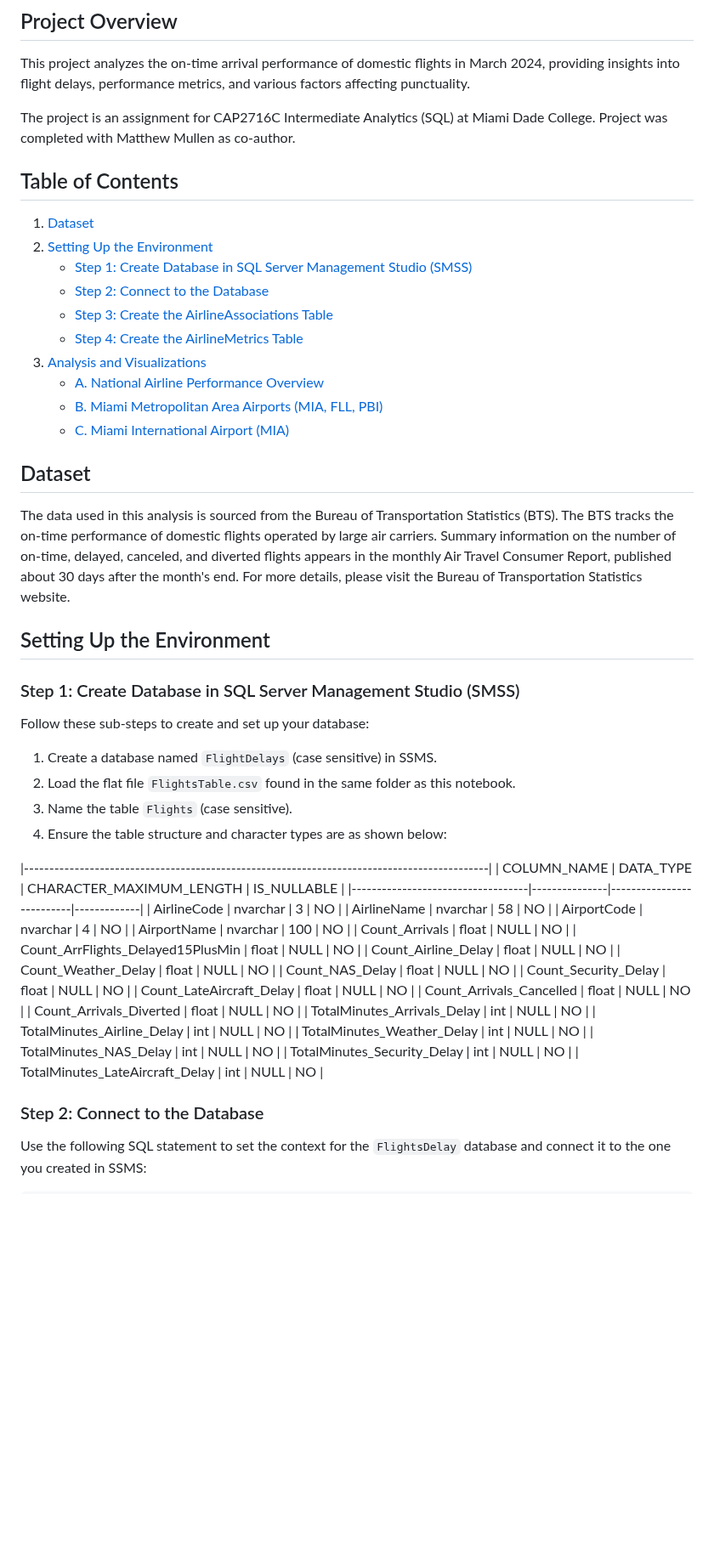
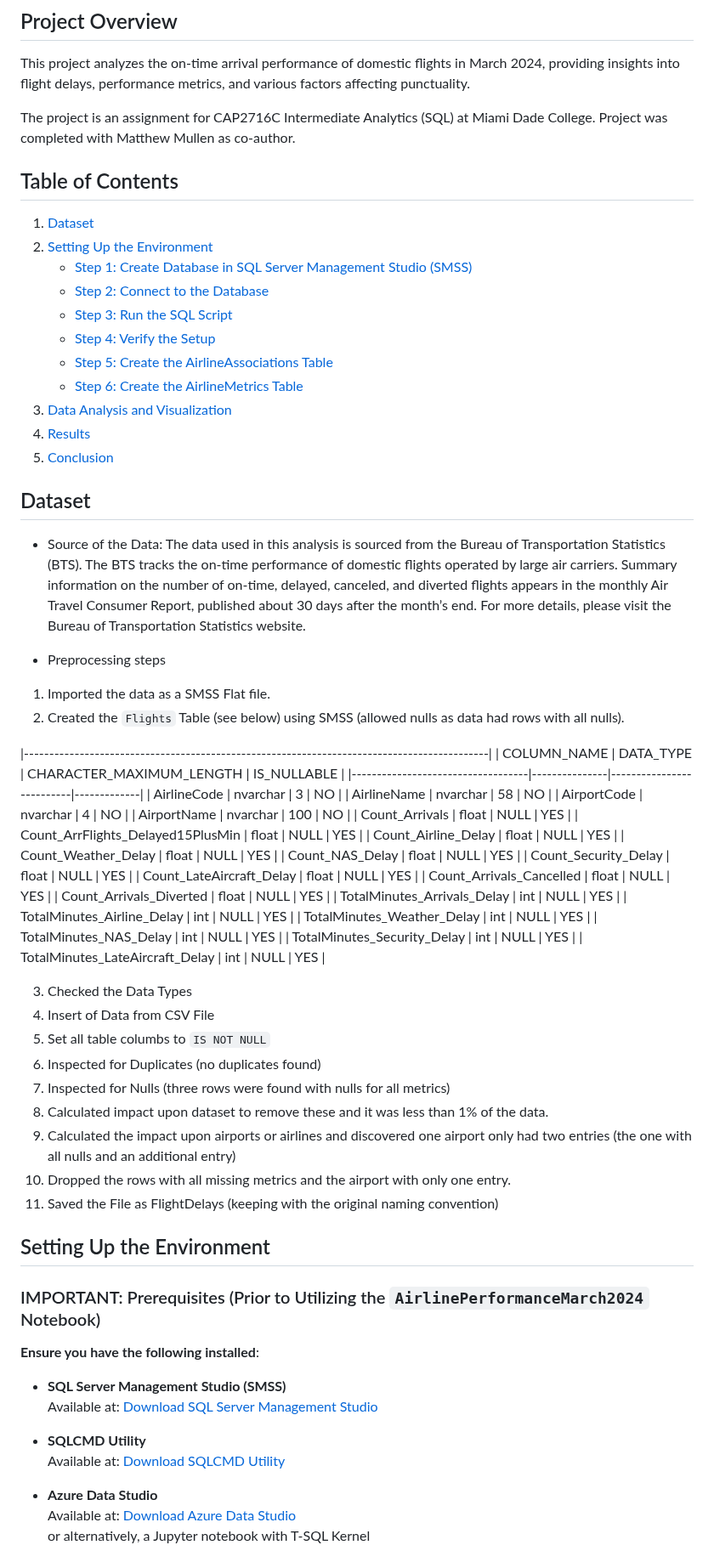
Before and after one commit to gomezphd/CAP2761C_Class_Project, a Markdown page: AirlinePerformanceAnalysis/README.md, the part around one of its changes. Shown at 85% size. Drawn GitHub-style; blank space fills up the shorter version.

Commit message:
Updated README with setup instructions

```diff
--- a/AirlinePerformanceAnalysis/README.md
+++ b/AirlinePerformanceAnalysis/README.md
@@ -3,30 +3,28 @@
 ## Project Overview
 This project analyzes the on-time arrival performance of domestic flights in March 2024, providing insights into flight delays, performance metrics, and various factors affecting punctuality.
 
-The project is an assignment for CAP2716C Intermediate Analytics (SQL) at Miami Dade College.  Project was completed with Matthew Mullen as co-author.
+The project is an assignment for CAP2716C Intermediate Analytics (SQL) at Miami Dade College. Project was completed with Matthew Mullen as co-author.
 
 ## Table of Contents
 1. [Dataset](#dataset)
 2. [Setting Up the Environment](#setting-up-the-environment)
-    - [Step 1: Create Database in SQL Server Management Studio (SMSS)](#step-1-create-database-in-sql-server-management-studio-smss)
-    - [Step 2: Connect to the Database](#step-2-connect-to-the-database)
-    - [Step 3: Create the AirlineAssociations Table](#step-3-create-the-airlineassociations-table)
-    - [Step 4: Create the AirlineMetrics Table](#step-4-create-the-airlinemetrics-table)
-3. [Analysis and Visualizations](#analysis-and-visualizations)
-    - [A. National Airline Performance Overview](#a-national-airline-performance-overview)
-    - [B. Miami Metropolitan Area Airports (MIA, FLL, PBI)](#b-miami-metropolitan-area-airports-mia-fll-pbi)
-    - [C. Miami International Airport (MIA)](#c-miami-international-airport-mia)
+   - [Step 1: Create Database in SQL Server Management Studio (SMSS)](#step-1-create-database-in-sql-server-management-studio-smss)
+   - [Step 2: Connect to the Database](#step-2-connect-to-the-database)
+   - [Step 3: Run the SQL Script](#step-3-run-the-sql-script)
+   - [Step 4: Verify the Setup](#step-4-verify-the-setup)
+   - [Step 5: Create the AirlineAssociations Table](#step-5-create-the-airlineassociations-table)
+   - [Step 6: Create the AirlineMetrics Table](#step-6-create-the-airlinemetrics-table)
+3. [Data Analysis and Visualization](#data-analysis-and-visualization)
+4. [Results](#results)
+5. [Conclusion](#conclusion)
 
 ## Dataset
-The data used in this analysis is sourced from the Bureau of Transportation Statistics (BTS). The BTS tracks the on-time performance of domestic flights operated by large air carriers. Summary information on the number of on-time, delayed, canceled, and diverted flights appears in the monthly Air Travel Consumer Report, published about 30 days after the month's end. For more details, please visit the Bureau of Transportation Statistics website.
 
-## Setting Up the Environment
-### Step 1: Create Database in SQL Server Management Studio (SMSS)
-Follow these sub-steps to create and set up your database:
-1. Create a database named `FlightDelays` (case sensitive) in SSMS.
-2. Load the flat file `FlightsTable.csv` found in the same folder as this notebook.
-3. Name the table `Flights` (case sensitive).
-4. Ensure the table structure and character types are as shown below:
+- Source of the Data: The data used in this analysis is sourced from the Bureau of Transportation Statistics (BTS). The BTS tracks the on-time performance of domestic flights operated by large air carriers. Summary information on the number of on-time, delayed, canceled, and diverted flights appears in the monthly Air Travel Consumer Report, published about 30 days after the month’s end. For more details, please visit the Bureau of Transportation Statistics website.
+
+- Preprocessing steps
+1. Imported the data as a SMSS Flat file.
+2. Created the `Flights` Table (see below) using SMSS (allowed nulls as data had rows with all nulls).
 
 |--------------------------------------------------------------------------------------------|
 | COLUMN_NAME                       | DATA_TYPE     | CHARACTER_MAXIMUM_LENGTH | IS_NULLABLE |
@@ -35,21 +33,48 @@ Follow these sub-steps to create and set up your database:
 | AirlineName                       | nvarchar      | 58                       | NO          |
 | AirportCode                       | nvarchar      | 4                        | NO          |
 | AirportName                       | nvarchar      | 100                      | NO          |
-| Count_Arrivals                    | float         | NULL                     | NO          |
-| Count_ArrFlights_Delayed15PlusMin | float         | NULL                     | NO          |
-| Count_Airline_Delay               | float         | NULL                     | NO          |
-| Count_Weather_Delay               | float         | NULL                     | NO          |
-| Count_NAS_Delay                   | float         | NULL                     | NO          |
-| Count_Security_Delay              | float         | NULL                     | NO          |
-| Count_LateAircraft_Delay          | float         | NULL                     | NO          |
-| Count_Arrivals_Cancelled          | float         | NULL                     | NO          |
-| Count_Arrivals_Diverted           | float         | NULL                     | NO          |
-| TotalMinutes_Arrivals_Delay       | int           | NULL                     | NO          |
-| TotalMinutes_Airline_Delay        | int           | NULL                     | NO          |
-| TotalMinutes_Weather_Delay        | int           | NULL                     | NO          |
-| TotalMinutes_NAS_Delay            | int           | NULL                     | NO          |
-| TotalMinutes_Security_Delay       | int           | NULL                     | NO          |
-| TotalMinutes_LateAircraft_Delay   | int           | NULL                     | NO          |
+| Count_Arrivals                    | float         | NULL                     | YES         |
+| Count_ArrFlights_Delayed15PlusMin | float         | NULL                     | YES         |
+| Count_Airline_Delay               | float         | NULL                     | YES         |
+| Count_Weather_Delay               | float         | NULL                     | YES         |
+| Count_NAS_Delay                   | float         | NULL                     | YES         |
+| Count_Security_Delay              | float         | NULL                     | YES         |
+| Count_LateAircraft_Delay          | float         | NULL                     | YES         |
+| Count_Arrivals_Cancelled          | float         | NULL                     | YES         |
+| Count_Arrivals_Diverted           | float         | NULL                     | YES         |
+| TotalMinutes_Arrivals_Delay       | int           | NULL                     | YES         |
+| TotalMinutes_Airline_Delay        | int           | NULL                     | YES         |
+| TotalMinutes_Weather_Delay        | int           | NULL                     | YES         |
+| TotalMinutes_NAS_Delay            | int           | NULL                     | YES         |
+| TotalMinutes_Security_Delay       | int           | NULL                     | YES         |
+| TotalMinutes_LateAircraft_Delay   | int           | NULL                     | YES         |
 
-### Step 2: Connect to the Database
-Use the following SQL statement to set the context for the `FlightsDelay` database and connect it to the one you created in SSMS:
+3. Checked the Data Types
+4. Insert of Data from CSV File
+5. Set all table columbs to `IS NOT NULL`
+6. Inspected for Duplicates (no duplicates found)
+7. Inspected for Nulls (three rows were found with nulls for all metrics)
+8. Calculated impact upon dataset to remove these and it was less than 1% of the data.
+9. Calculated the impact upon airports or airlines and discovered one airport only had two entries (the one with all nulls and an additional entry)
+8. Dropped the rows with all missing metrics and the airport with only one entry.
+9. Saved the File as FlightDelays (keeping with the original naming convention)
+
+
+## Setting Up the Environment
+
+### IMPORTANT: Prerequisites (Prior to Utilizing the `AirlinePerformanceMarch2024` Notebook)
+
+**Ensure you have the following installed**:
+
+- **SQL Server Management Studio (SMSS)**
+  Available at: [Download SQL Server Management Studio](https://docs.microsoft.com/en-us/sql/ssms/download-sql-server-management-studio-ssms?view=sql-server-ver15)
+
+- **SQLCMD Utility**
+  Available at: [Download SQLCMD Utility](https://docs.microsoft.com/en-us/sql/tools/sqlcmd-utility?view=sql-server-ver15)
+
+- **Azure Data Studio**
+  Available at: [Download Azure Data Studio](https://docs.microsoft.com/en-us/sql/azure-data-studio/download-azure-data-studio)
+  or alternatively, a Jupyter notebook with T-SQL Kernel
+
+
+
```
Also changed, not shown: other parts of AirlinePerformanceAnalysis/README.md (+29 -2 lines).
